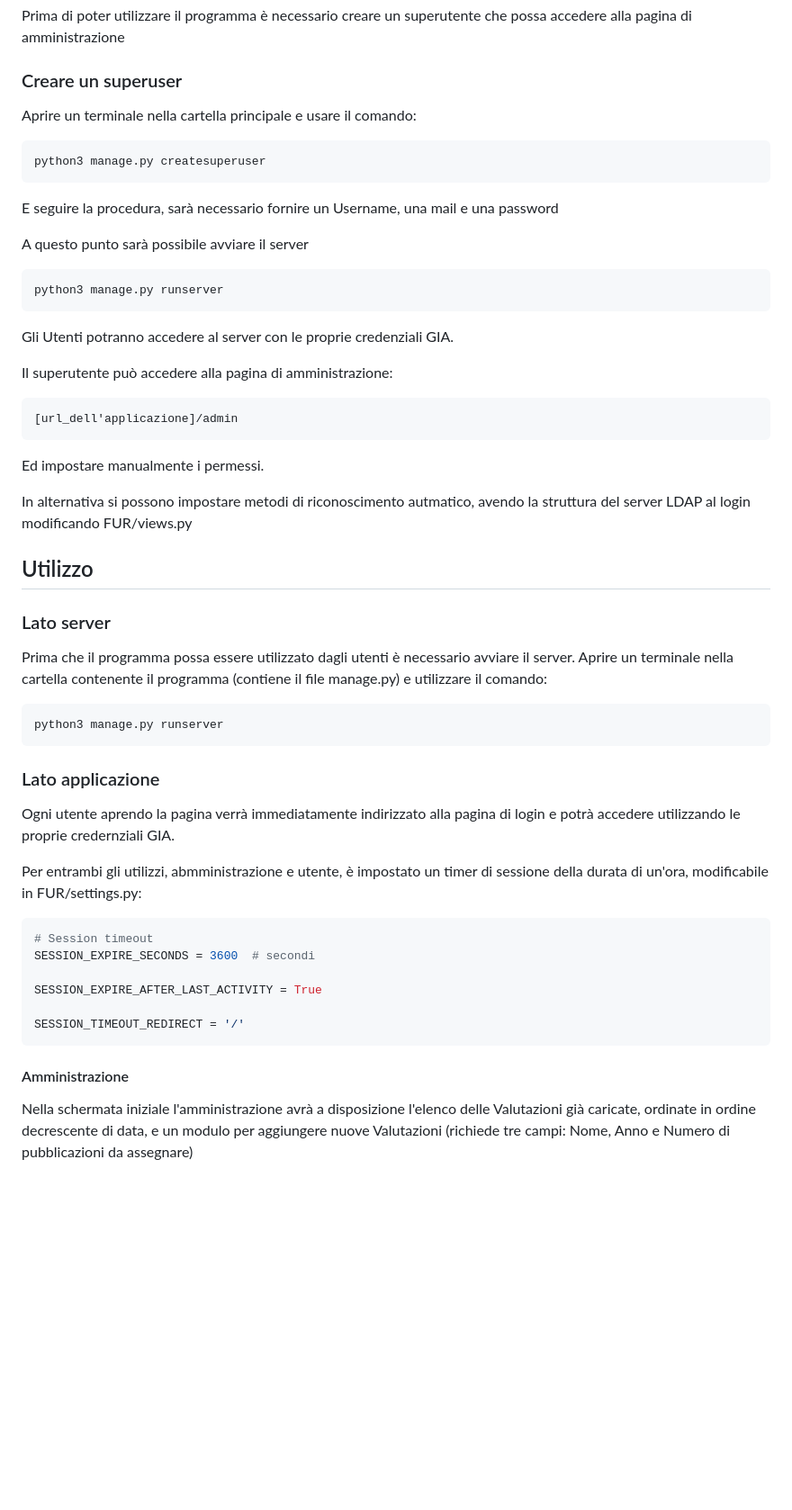
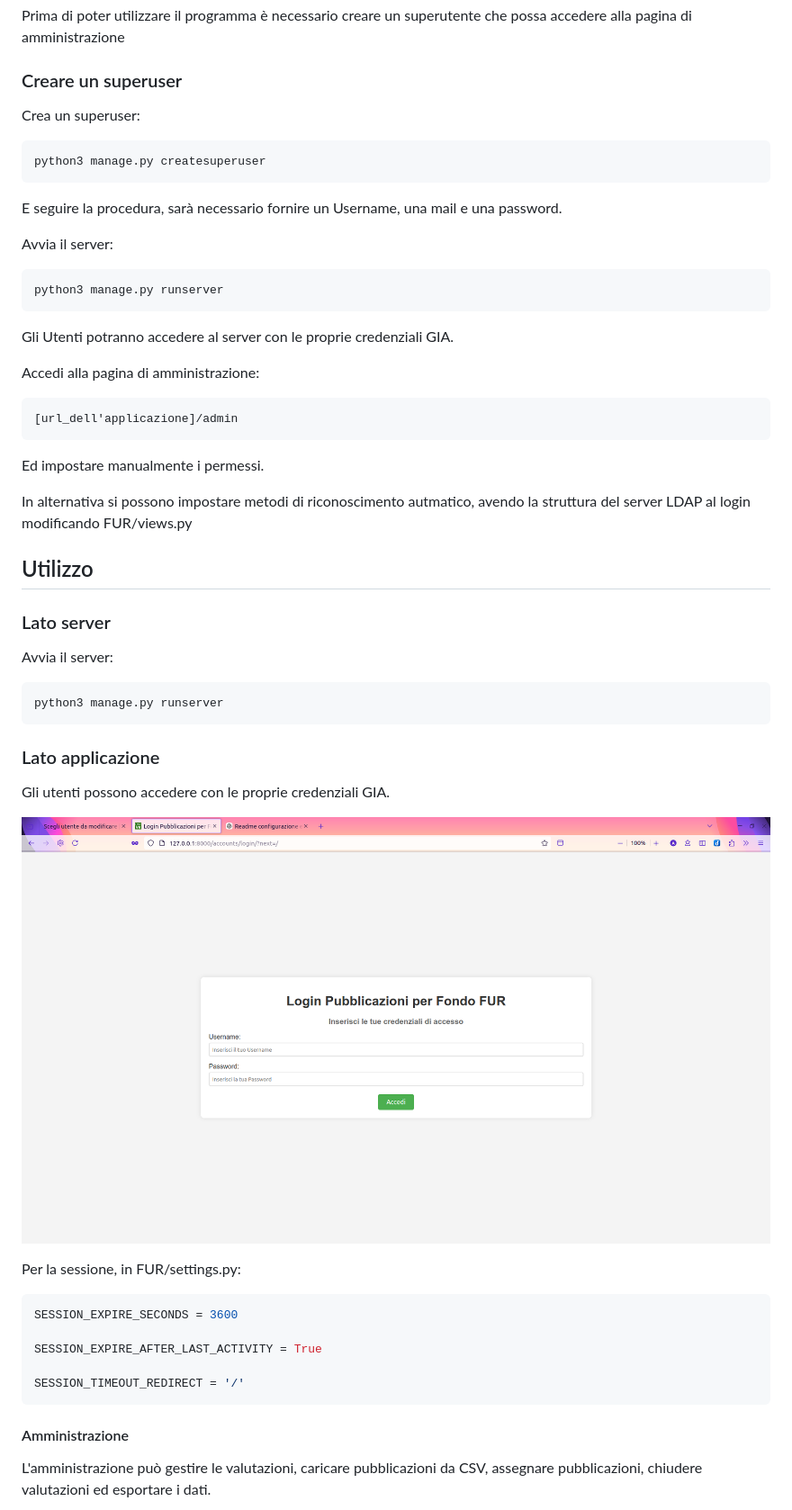
Before and after one commit to Hex-Zivi/Tesi, a Markdown page: README.md, the part around the change printed below. Shown: that part at 90% size. Drawn GitHub-style; pictures changed too: README/login.png (added); blank space fills up the shorter version.

````diff
--- a/README.md
+++ b/README.md
@@ -120,15 +126,16 @@ python3 manage.py migrate
 Prima di poter utilizzare il programma è necessario creare un superutente che possa accedere alla pagina di amministrazione
 
 ### Creare un superuser
-Aprire un terminale nella cartella principale e usare il comando:
+
+Crea un superuser:
 
 ```python
 python3 manage.py createsuperuser
 ```
 
-E seguire la procedura, sarà necessario fornire un Username, una mail e una password
+E seguire la procedura, sarà necessario fornire un Username, una mail e una password.
 
-A questo punto sarà possibile avviare il server
+Avvia il server:
 
 ```bash
 python3 manage.py runserver
@@ -136,7 +143,7 @@ python3 manage.py runserver
 
 Gli Utenti potranno accedere al server con le proprie credenziali GIA.
 
-Il superutente può accedere alla pagina di amministrazione:
+Accedi alla pagina di amministrazione:
 
 ```url
 [url_dell'applicazione]/admin
@@ -154,8 +161,7 @@ In alternativa si possono impostare metodi di riconoscimento autmatico, avendo l
 
 ### Lato server
 
-Prima che il programma possa essere utilizzato dagli utenti è necessario avviare il server.
-Aprire un terminale nella cartella contenente il programma (contiene il file manage.py) e utilizzare il comando:
+Avvia il server:
 
 ```bash
 python3 manage.py runserver
@@ -163,13 +169,14 @@ python3 manage.py runserver
 
 ### Lato applicazione
 
-Ogni utente aprendo la pagina verrà immediatamente indirizzato alla pagina di login e potrà accedere utilizzando le proprie credernziali GIA.
+Gli utenti possono accedere con le proprie credenziali GIA.
 
-Per entrambi gli utilizzi, abmministrazione e utente, è impostato un timer di sessione della durata di un'ora, modificabile in FUR/settings.py:
+![login](README/login.png)
+
+Per la sessione, in FUR/settings.py:
 
 ```python
-# Session timeout
-SESSION_EXPIRE_SECONDS = 3600  # secondi
+SESSION_EXPIRE_SECONDS = 3600
 
 SESSION_EXPIRE_AFTER_LAST_ACTIVITY = True
 
@@ -178,5 +185,5 @@ SESSION_TIMEOUT_REDIRECT = '/'
 
 #### Amministrazione
 
-Nella schermata iniziale l'amministrazione avrà a disposizione l'elenco delle Valutazioni già caricate, ordinate in ordine decrescente di data, e un modulo per aggiungere nuove Valutazioni (richiede tre campi: Nome, Anno e Numero di pubblicazioni da assegnare)
+L'amministrazione può gestire le valutazioni, caricare pubblicazioni da CSV, assegnare pubblicazioni, chiudere valutazioni ed esportare i dati.
 
````
Also changed, not shown: other parts of README.md (+41 -75 lines), README/formato_csv.png (added), README/home.png (added), 2 other files.
